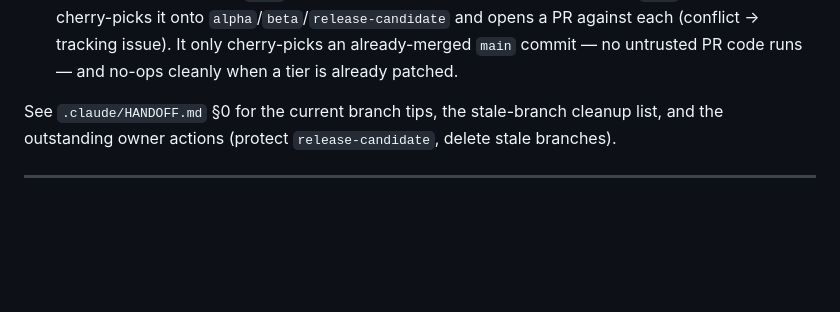
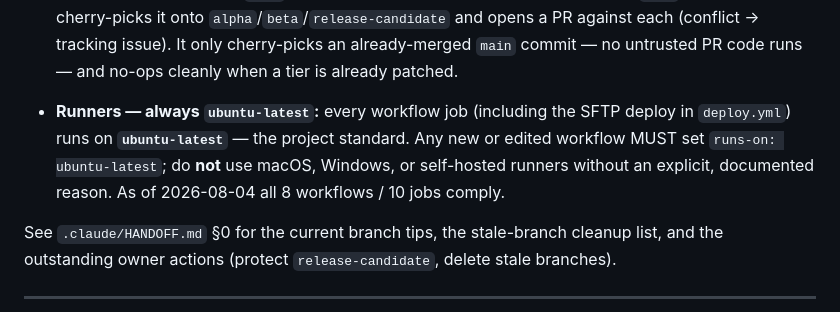
Before and after one commit to MWBMPartners/CueRCode, a Markdown page: DEV_NOTES.md, the part around the change. Drawn GitHub-style; blank space fills up the shorter version.

Commit message:
docs: record ubuntu-latest runner convention for all GitHub Actions (incl. SFTP deploy)
The SFTP deploy workflow (.github/workflows/deploy.yml) and all other workflows
already run on ubuntu-latest. Records this as an explicit project standard so it
is guaranteed for future workflows and cannot silently drift.

- .claude/CLAUDE.md: new "CI/CD & GitHub Actions" standing instruction — ALL
  workflow jobs MUST use `runs-on: ubuntu-latest` (no macOS/Windows/self-hosted
  without a documented reason); plus the four-tier branch-cadence note.
- DEV_NOTES.md: "Runners — always ubuntu-latest" bullet in the CI/CD Cadence
  section (8 workflows / 10 jobs all compliant as of 2026-08-04).

Co-Authored-By: Claude Opus 4.8 <noreply@anthropic.com>
Claude-Session: https://claude.ai/code/session_01Sh9kKRG7heCLwHceU9WTRS

```diff
--- a/DEV_NOTES.md
+++ b/DEV_NOTES.md
@@ -33,6 +33,12 @@ work-in-progress  ──►  alpha  ──►  beta  ──►  release-candidat
   `alpha`/`beta`/`release-candidate` and opens a PR against each (conflict →
   tracking issue). It only cherry-picks an already-merged `main` commit — no
   untrusted PR code runs — and no-ops cleanly when a tier is already patched.
+
+- **Runners — always `ubuntu-latest`:** every workflow job (including the SFTP
+  deploy in `deploy.yml`) runs on **`ubuntu-latest`** — the project standard. Any
+  new or edited workflow MUST set `runs-on: ubuntu-latest`; do **not** use macOS,
+  Windows, or self-hosted runners without an explicit, documented reason. As of
+  2026-08-04 all 8 workflows / 10 jobs comply.
 
 See `.claude/HANDOFF.md` §0 for the current branch tips, the stale-branch
 cleanup list, and the outstanding owner actions (protect `release-candidate`,
```
Also changed, not shown: .claude/CLAUDE.md (+5 -0 lines).
